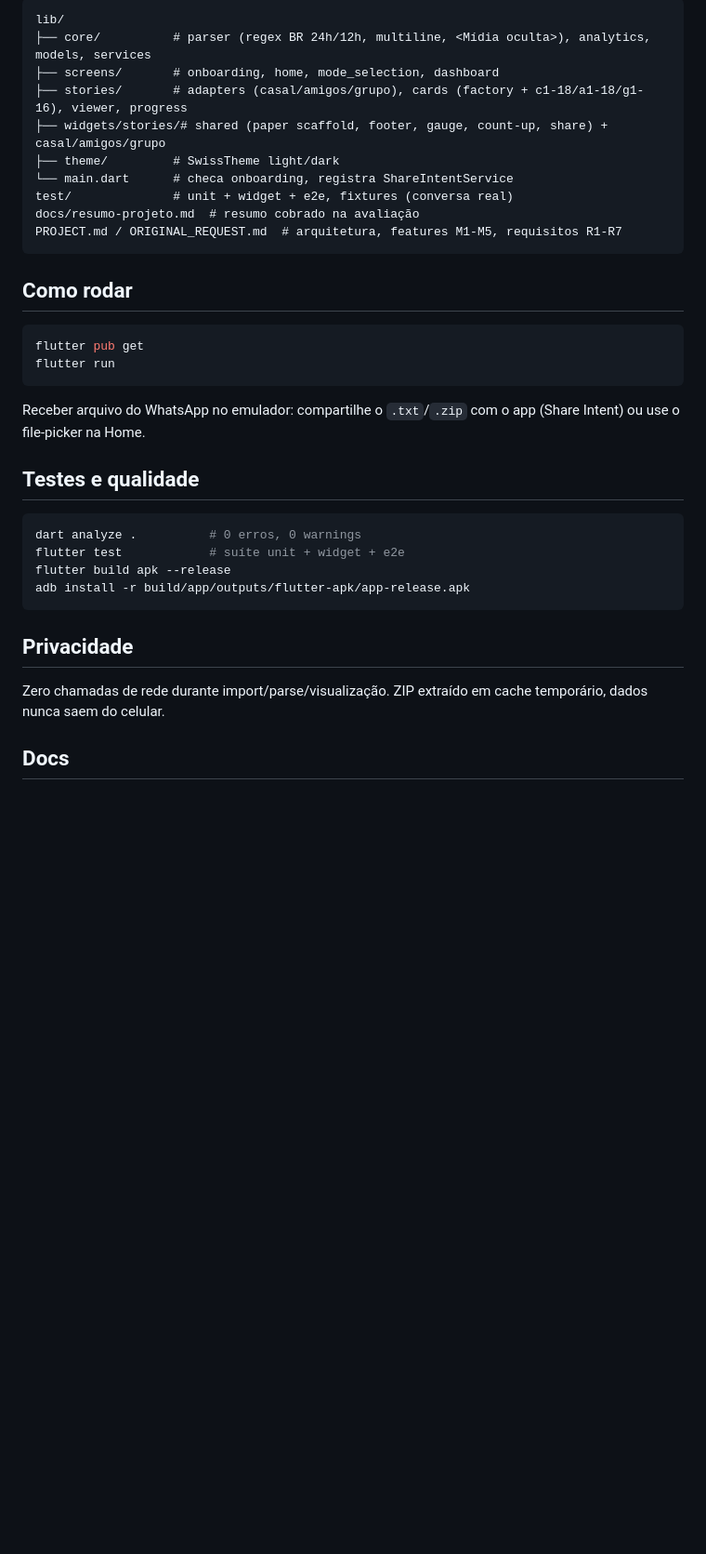
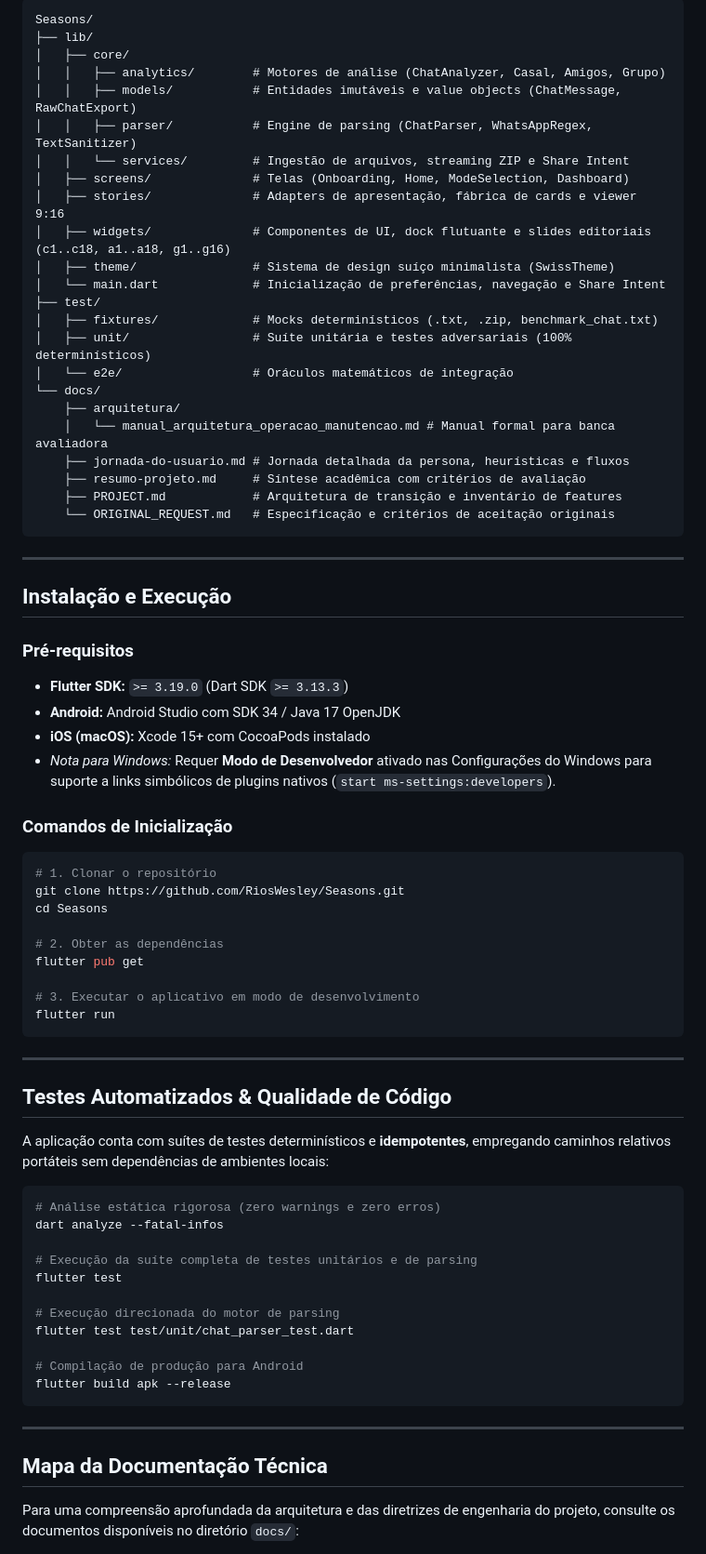
Before and after one commit to RiosWesley/Seasons, a Markdown page: README.md, the part around one of its changes. Shown at 93% size. Rendered like a GitHub page; blank space fills up the shorter version.

Commit message:
docs: atualiza README com arquitetura local-first e mapa de documentação

````diff
--- a/README.md
+++ b/README.md
@@ -33,38 +34,77 @@ Pré-projeto acadêmico — entrega 17/09/2026. Detalhes da avaliação em `docs
 
 ```
-lib/
-├── core/          # parser (regex BR 24h/12h, multiline, <Mídia oculta>), analytics, models, services
-├── screens/       # onboarding, home, mode_selection, dashboard
-├── stories/       # adapters (casal/amigos/grupo), cards (factory + c1-18/a1-18/g1-16), viewer, progress
-├── widgets/stories/# shared (paper scaffold, footer, gauge, count-up, share) + casal/amigos/grupo
-├── theme/         # SwissTheme light/dark
-└── main.dart      # checa onboarding, registra ShareIntentService
-test/              # unit + widget + e2e, fixtures (conversa real)
-docs/resumo-projeto.md  # resumo cobrado na avaliação
-PROJECT.md / ORIGINAL_REQUEST.md  # arquitetura, features M1-M5, requisitos R1-R7
+Seasons/
+├── lib/
+│   ├── core/
+│   │   ├── analytics/        # Motores de análise (ChatAnalyzer, Casal, Amigos, Grupo)
+│   │   ├── models/           # Entidades imutáveis e value objects (ChatMessage, RawChatExport)
+│   │   ├── parser/           # Engine de parsing (ChatParser, WhatsAppRegex, TextSanitizer)
+│   │   └── services/         # Ingestão de arquivos, streaming ZIP e Share Intent
+│   ├── screens/              # Telas (Onboarding, Home, ModeSelection, Dashboard)
+│   ├── stories/              # Adapters de apresentação, fábrica de cards e viewer 9:16
+│   ├── widgets/              # Componentes de UI, dock flutuante e slides editoriais (c1..c18, a1..a18, g1..g16)
+│   ├── theme/                # Sistema de design suíço minimalista (SwissTheme)
+│   └── main.dart             # Inicialização de preferências, navegação e Share Intent
+├── test/
+│   ├── fixtures/             # Mocks determinísticos (.txt, .zip, benchmark_chat.txt)
+│   ├── unit/                 # Suíte unitária e testes adversariais (100% determinísticos)
+│   └── e2e/                  # Oráculos matemáticos de integração
+└── docs/
+    ├── arquitetura/
+    │   └── manual_arquitetura_operacao_manutencao.md # Manual formal para banca avaliadora
+    ├── jornada-do-usuario.md # Jornada detalhada da persona, heurísticas e fluxos
+    ├── resumo-projeto.md     # Síntese acadêmica com critérios de avaliação
+    ├── PROJECT.md            # Arquitetura de transição e inventário de features
+    └── ORIGINAL_REQUEST.md   # Especificação e critérios de aceitação originais
 ```
 
-## Como rodar
+---
+
+## Instalação e Execução
+
+### Pré-requisitos
+- **Flutter SDK:** `>= 3.19.0` (Dart SDK `>= 3.13.3`)
+- **Android:** Android Studio com SDK 34 / Java 17 OpenJDK
+- **iOS (macOS):** Xcode 15+ com CocoaPods instalado
+- *Nota para Windows:* Requer **Modo de Desenvolvedor** ativado nas Configurações do Windows para suporte a links simbólicos de plugins nativos (`start ms-settings:developers`).
+
+### Comandos de Inicialização
 
 ```bash
+# 1. Clonar o repositório
+git clone https://github.com/RiosWesley/Seasons.git
+cd Seasons
+
+# 2. Obter as dependências
 flutter pub get
+
+# 3. Executar o aplicativo em modo de desenvolvimento
 flutter run
 ```
 
-Receber arquivo do WhatsApp no emulador: compartilhe o `.txt`/`.zip` com o app (Share Intent) ou use o file-picker na Home.
+---
 
-## Testes e qualidade
+## Testes Automatizados & Qualidade de Código
+
+A aplicação conta com suítes de testes determinísticos e **idempotentes**, empregando caminhos relativos portáteis sem dependências de ambientes locais:
 
 ```bash
-dart analyze .          # 0 erros, 0 warnings
-flutter test            # suíte unit + widget + e2e
+# Análise estática rigorosa (zero warnings e zero erros)
+dart analyze --fatal-infos
+
+# Execução da suíte completa de testes unitários e de parsing
+flutter test
+
+# Execução direcionada do motor de parsing
+flutter test test/unit/chat_parser_test.dart
+
+# Compilação de produção para Android
 flutter build apk --release
-adb install -r build/app/outputs/flutter-apk/app-release.apk
 ```
 
-## Privacidade
+---
 
-Zero chamadas de rede durante import/parse/visualização. ZIP extraído em cache temporário, dados nunca saem do celular.
+## Mapa da Documentação Técnica
 
-## Docs
+Para uma compreensão aprofundada da arquitetura e das diretrizes de engenharia do projeto, consulte os documentos disponíveis no diretório `docs/`:
 
````
Also changed, not shown: other parts of README.md (+40 -27 lines).
